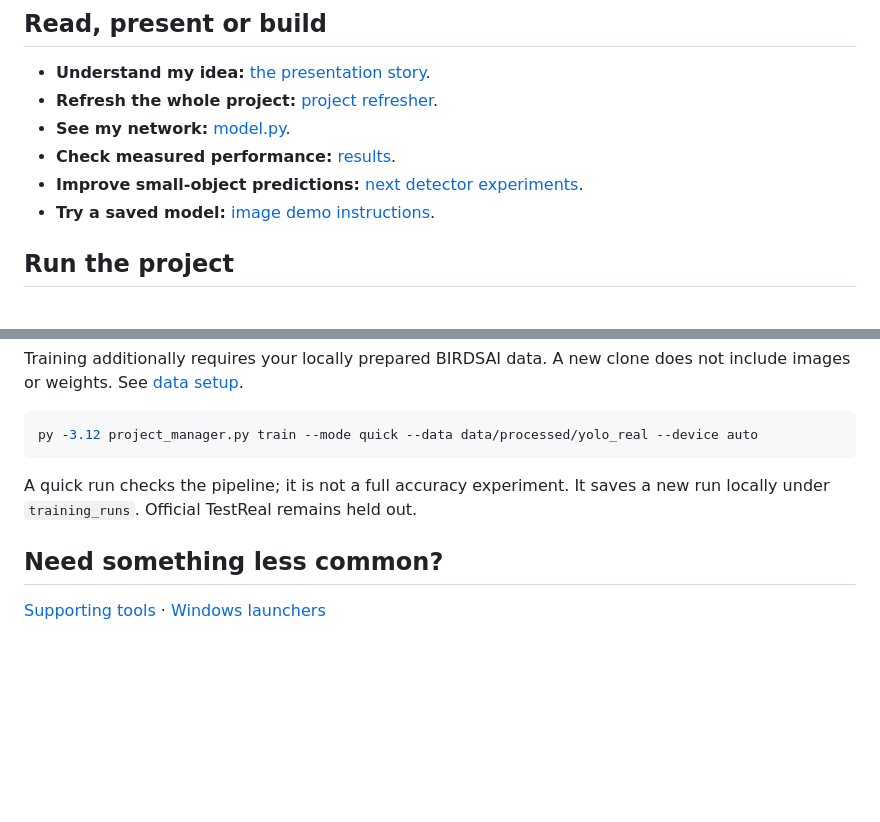
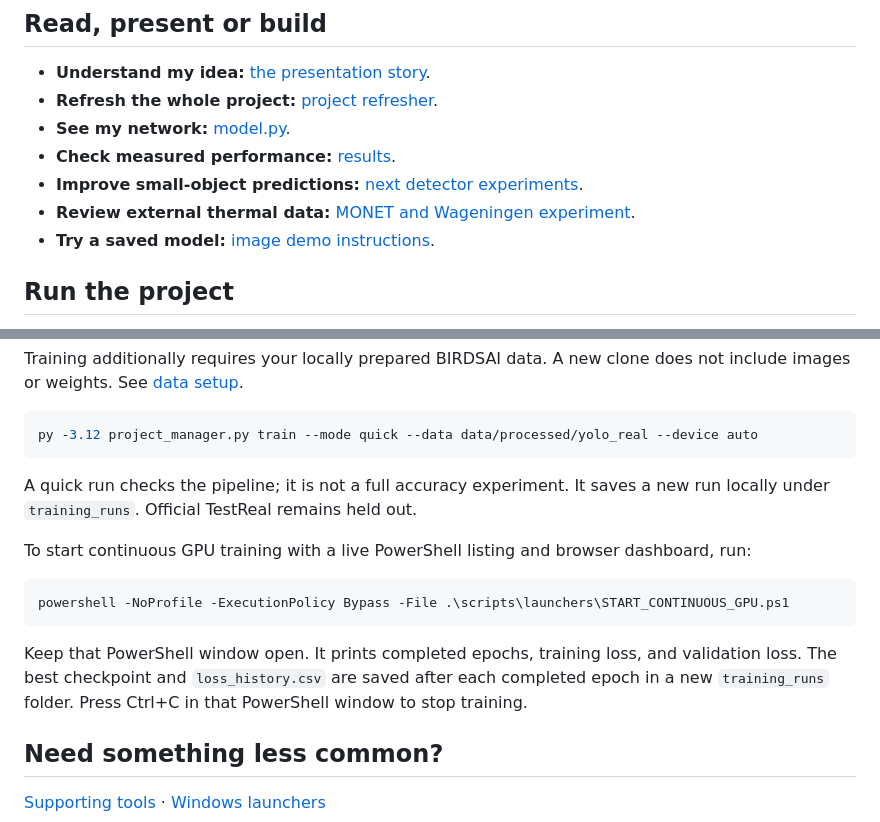
Before and after one commit to Gavin-Anderson214/ThermalScout-Net, a Markdown page: START_HERE.md, 2 parts joined by grey strips. GitHub-like rendering; blank space fills up the shorter version.

````diff
--- a/START_HERE.md
+++ b/START_HERE.md
@@ -9,6 +9,7 @@
 - **See my network:** [model.py](thermalscout/model.py).
 - **Check measured performance:** [results](docs/RESULTS.md).
 - **Improve small-object predictions:** [next detector experiments](docs/NEXT_DETECTOR_EXPERIMENTS_2026-11-12.md).
+- **Review external thermal data:** [MONET and Wageningen experiment](docs/MONET_WAGENINGEN_EXPERIMENT_2026-11-12.md).
 - **Try a saved model:** [image demo instructions](docs/IMAGE_DEMO.md).
 
 ## Run the project
@@ -28,6 +29,14 @@ py -3.12 project_manager.py train --mode quick --data data/processed/yolo_real -
 
 A quick run checks the pipeline; it is not a full accuracy experiment. It saves a new run locally under `training_runs`. Official TestReal remains held out.
 
+To start continuous GPU training with a live PowerShell listing and browser dashboard, run:
+
+```powershell
+powershell -NoProfile -ExecutionPolicy Bypass -File .\scripts\launchers\START_CONTINUOUS_GPU.ps1
+```
+
+Keep that PowerShell window open. It prints completed epochs, training loss, and validation loss. The best checkpoint and `loss_history.csv` are saved after each completed epoch in a new `training_runs` folder. Press Ctrl+C in that PowerShell window to stop training.
+
 ## Need something less common?
 
 [Supporting tools](scripts/README.md) · [Windows launchers](scripts/launchers/)
````
Also changed, not shown: docs/MONET_WAGENINGEN_EXPERIMENT_2026-11-12.md (added, +38 -0 lines), report/Living_Project_Report.md (+17 -1 lines), report/figures/model_comparison.png, report/figures/real_training_loss.png, 6 other files.
